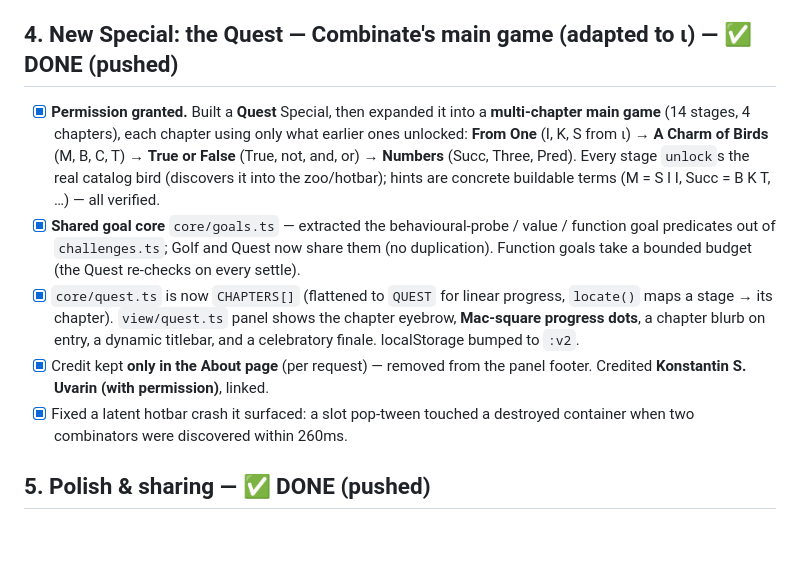
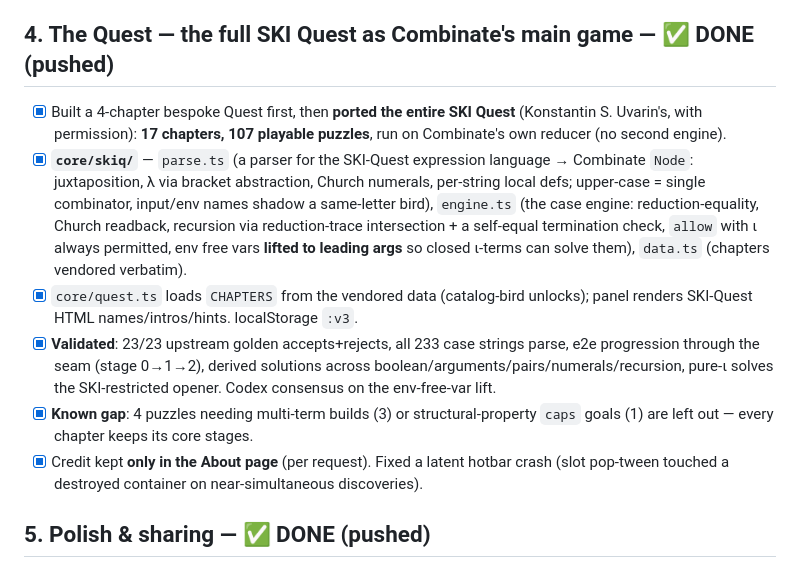
Before and after one commit to Tritlo/Combinate, a Markdown page: TODO.md, the part around the change. GitHub-like rendering; blank space fills up the shorter version.

Commit message:
docs(todo): record the full SKI Quest port (17 chapters, 107 puzzles)
Claude-Session: https://claude.ai/code/session_015KJeKKReAuVSN3GZgDHELD

```diff
--- a/TODO.md
+++ b/TODO.md
@@ -81,27 +81,29 @@ Effects to toggle:
       ambient resets on any fluff toggle *and* on OS reduced-motion change (drift +
       living-Zoo snap back). `resume()` rejections swallowed.
 
-## 4. New Special: the Quest — Combinate's main game (adapted to ι) — ✅ DONE (pushed)
+## 4. The Quest — the full SKI Quest as Combinate's main game — ✅ DONE (pushed)
 
-- [x] **Permission granted.** Built a **Quest** Special, then expanded it into a
-      **multi-chapter main game** (14 stages, 4 chapters), each chapter using only
-      what earlier ones unlocked:
-      **From One** (I, K, S from ι) → **A Charm of Birds** (M, B, C, T) →
-      **True or False** (True, not, and, or) → **Numbers** (Succ, Three, Pred).
-      Every stage `unlock`s the real catalog bird (discovers it into the zoo/hotbar);
-      hints are concrete buildable terms (M = S I I, Succ = B K T, …) — all verified.
-- [x] **Shared goal core** `core/goals.ts` — extracted the behavioural-probe / value /
-      function goal predicates out of `challenges.ts`; Golf and Quest now share them
-      (no duplication). Function goals take a bounded budget (the Quest re-checks on
-      every settle).
-- [x] `core/quest.ts` is now `CHAPTERS[]` (flattened to `QUEST` for linear progress,
-      `locate()` maps a stage → its chapter). `view/quest.ts` panel shows the chapter
-      eyebrow, **Mac-square progress dots**, a chapter blurb on entry, a dynamic
-      titlebar, and a celebratory finale. localStorage bumped to `:v2`.
-- [x] Credit kept **only in the About page** (per request) — removed from the panel
-      footer. Credited **Konstantin S. Uvarin (with permission)**, linked.
-- [x] Fixed a latent hotbar crash it surfaced: a slot pop-tween touched a destroyed
-      container when two combinators were discovered within 260ms.
+- [x] Built a 4-chapter bespoke Quest first, then **ported the entire SKI Quest**
+      (Konstantin S. Uvarin's, with permission): **17 chapters, 107 playable
+      puzzles**, run on Combinate's own reducer (no second engine).
+- [x] **`core/skiq/`** — `parse.ts` (a parser for the SKI-Quest expression language
+      → Combinate `Node`: juxtaposition, λ via bracket abstraction, Church numerals,
+      per-string local defs; upper-case = single combinator, input/env names shadow
+      a same-letter bird), `engine.ts` (the case engine: reduction-equality, Church
+      readback, recursion via reduction-trace intersection + a self-equal termination
+      check, `allow` with ι always permitted, env free vars **lifted to leading
+      args** so closed ι-terms can solve them), `data.ts` (chapters vendored verbatim).
+- [x] `core/quest.ts` loads `CHAPTERS` from the vendored data (catalog-bird unlocks);
+      panel renders SKI-Quest HTML names/intros/hints. localStorage `:v3`.
+- [x] **Validated**: 23/23 upstream golden accepts+rejects, all 233 case strings
+      parse, e2e progression through the seam (stage 0→1→2), derived solutions across
+      boolean/arguments/pairs/numerals/recursion, pure-ι solves the SKI-restricted
+      opener. Codex consensus on the env-free-var lift.
+- [x] **Known gap**: 4 puzzles needing multi-term builds (3) or structural-property
+      `caps` goals (1) are left out — every chapter keeps its core stages.
+- [x] Credit kept **only in the About page** (per request). Fixed a latent hotbar
+      crash (slot pop-tween touched a destroyed container on near-simultaneous
+      discoveries).
 
 ## 5. Polish & sharing — ✅ DONE (pushed)
 
```
